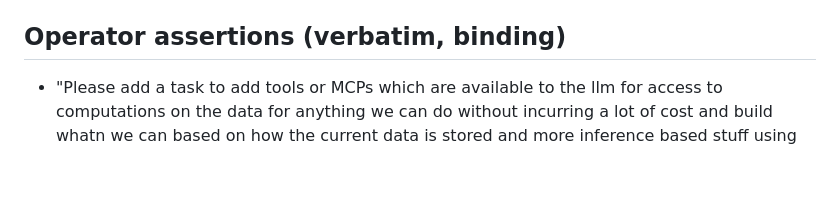
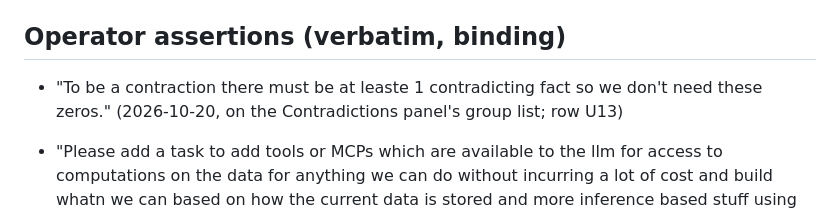
Before and after one commit to polycode-public/concordance, a Markdown page: PLAN_CONCORDANCE.md, the part around the change. Drawn GitHub-style; blank space fills up the shorter version.

```diff
--- a/PLAN_CONCORDANCE.md
+++ b/PLAN_CONCORDANCE.md
@@ -9,6 +9,8 @@ phases, fixes the decisions taken, and names the exit test of each phase. Open r
 `NEXT.md`; a row names the phase it belongs to.
 
 ## Operator assertions (verbatim, binding)
+
+- "To be a contraction there must be at leaste 1 contradicting fact so we don't need these zeros." (2026-10-20, on the Contradictions panel's group list; row U13)
 
 - "Please add a task to add tools or MCPs which are available to the llm for access to computations on the data for anything we can do without incurring a lot of cost and build whatn we can based on how the current data is stored and more inference based stuff using F11." (2026-10-20; rows T1 and T2)
 
```
Also changed, not shown: NEXT.md (+2 -0 lines).
